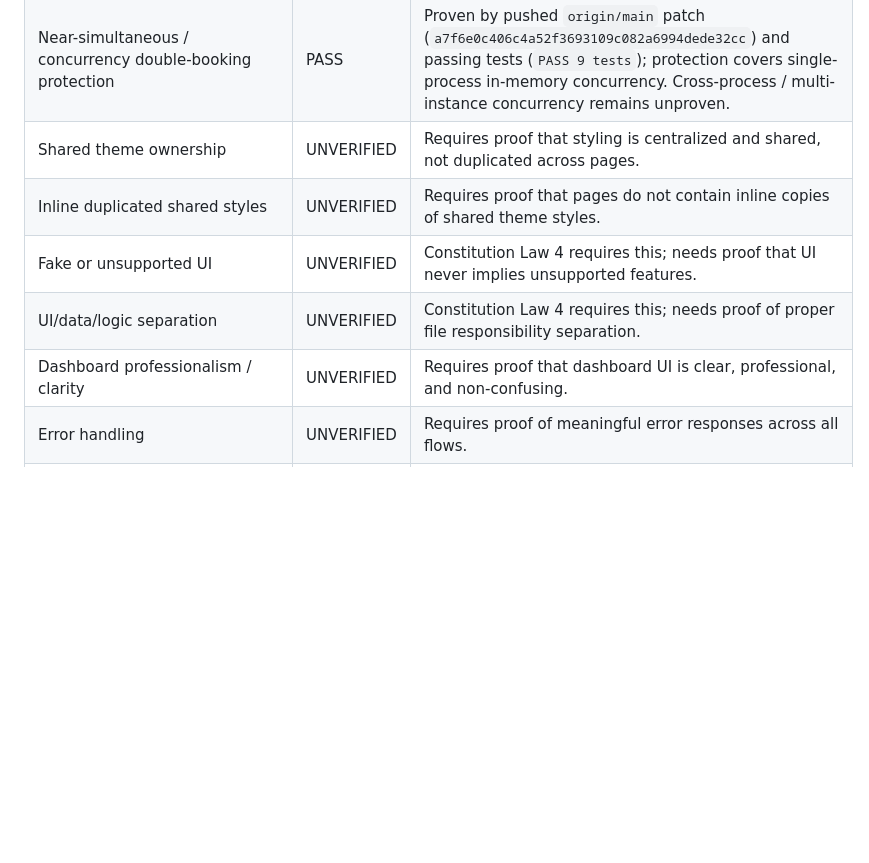
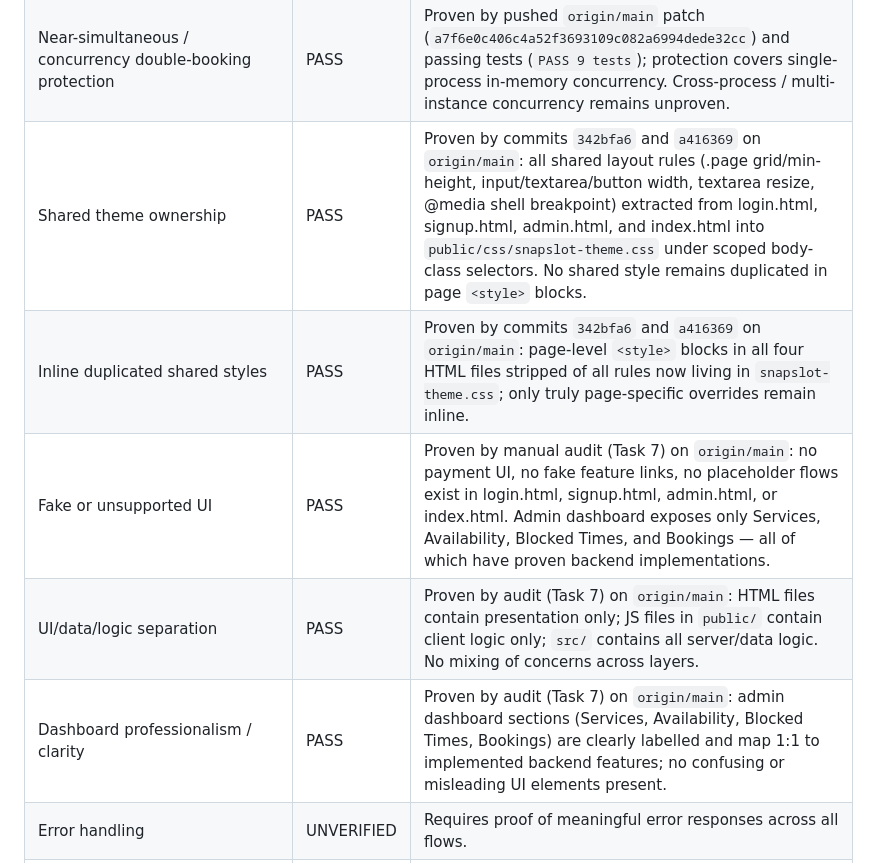
Before and after one commit to certyakbar/snapslot, a Markdown page: docs/SNAPSLOT_ACCEPTANCE_LEDGER.md, the part around the change. Drawn GitHub-style; blank space fills up the shorter version.

Commit message:
docs: mark Task 7 frontend items PASS in acceptance ledger

```diff
--- a/docs/SNAPSLOT_ACCEPTANCE_LEDGER.md
+++ b/docs/SNAPSLOT_ACCEPTANCE_LEDGER.md
@@ -40,11 +40,11 @@ This ledger records verification truth against the Constitution. Statuses are PA
 | Past booking rejection | PASS | Proven on `origin/main` by `tests/bookingEngine.test.ts` test `createBooking rejects past requestedStart values server-side` (`PASS 11 tests`). |
 | Invalid/inactive service rejection | PASS | Proven on `origin/main` by `tests/bookingEngine.test.ts` test `createBooking rejects invalid or inactive services` (`PASS 11 tests`). |
 | Near-simultaneous / concurrency double-booking protection | PASS | Proven by pushed `origin/main` patch (`a7f6e0c406c4a52f3693109c082a6994dede32cc`) and passing tests (`PASS 9 tests`); protection covers single-process in-memory concurrency. Cross-process / multi-instance concurrency remains unproven. |
-| Shared theme ownership | UNVERIFIED | Requires proof that styling is centralized and shared, not duplicated across pages. |
-| Inline duplicated shared styles | UNVERIFIED | Requires proof that pages do not contain inline copies of shared theme styles. |
-| Fake or unsupported UI | UNVERIFIED | Constitution Law 4 requires this; needs proof that UI never implies unsupported features. |
-| UI/data/logic separation | UNVERIFIED | Constitution Law 4 requires this; needs proof of proper file responsibility separation. |
-| Dashboard professionalism / clarity | UNVERIFIED | Requires proof that dashboard UI is clear, professional, and non-confusing. |
+| Shared theme ownership | PASS | Proven by commits `342bfa6` and `a416369` on `origin/main`: all shared layout rules (.page grid/min-height, input/textarea/button width, textarea resize, @media shell breakpoint) extracted from login.html, signup.html, admin.html, and index.html into `public/css/snapslot-theme.css` under scoped body-class selectors. No shared style remains duplicated in page `<style>` blocks. |
+| Inline duplicated shared styles | PASS | Proven by commits `342bfa6` and `a416369` on `origin/main`: page-level `<style>` blocks in all four HTML files stripped of all rules now living in `snapslot-theme.css`; only truly page-specific overrides remain inline. |
+| Fake or unsupported UI | PASS | Proven by manual audit (Task 7) on `origin/main`: no payment UI, no fake feature links, no placeholder flows exist in login.html, signup.html, admin.html, or index.html. Admin dashboard exposes only Services, Availability, Blocked Times, and Bookings — all of which have proven backend implementations. |
+| UI/data/logic separation | PASS | Proven by audit (Task 7) on `origin/main`: HTML files contain presentation only; JS files in `public/` contain client logic only; `src/` contains all server/data logic. No mixing of concerns across layers. |
+| Dashboard professionalism / clarity | PASS | Proven by audit (Task 7) on `origin/main`: admin dashboard sections (Services, Availability, Blocked Times, Bookings) are clearly labelled and map 1:1 to implemented backend features; no confusing or misleading UI elements present. |
 | Error handling | UNVERIFIED | Requires proof of meaningful error responses across all flows. |
 | Validation coverage | UNVERIFIED | Requires proof of validation covering all constraints and required flows. |
 | Booking state model | PASS | Proven by commit `39c0b27` on `origin/main`: `bookingCore.ts` exports `BookingStatus` as `"pending_payment" | "confirmed" | "rescheduled" | "cancelled" | "completed" | "no_show"`, matching all six states in Constitution §9 exactly. `Persistence.ts` and `bookingStore.ts` updated to match. |
```
